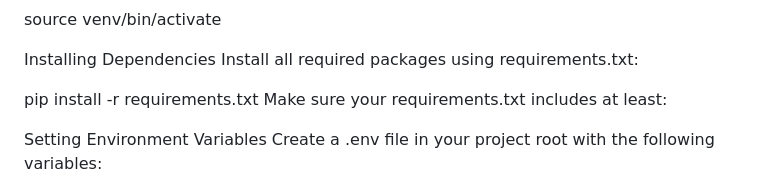
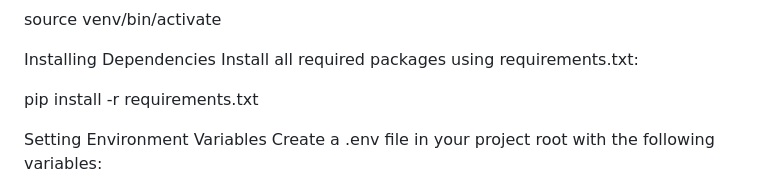
Before and after one commit to Kashyapi-RA2112703010016/Guard-My-Click--Phishing-Link-Detection-tool, a Markdown page: README.md, the part around the change. Drawn GitHub-style.

```diff
--- a/README.md
+++ b/README.md
@@ -94,7 +94,6 @@ Installing Dependencies
 Install all required packages using requirements.txt:
 
 pip install -r requirements.txt
-Make sure your requirements.txt includes at least:
 
 Setting Environment Variables
 Create a .env file in your project root with the following variables:
```
